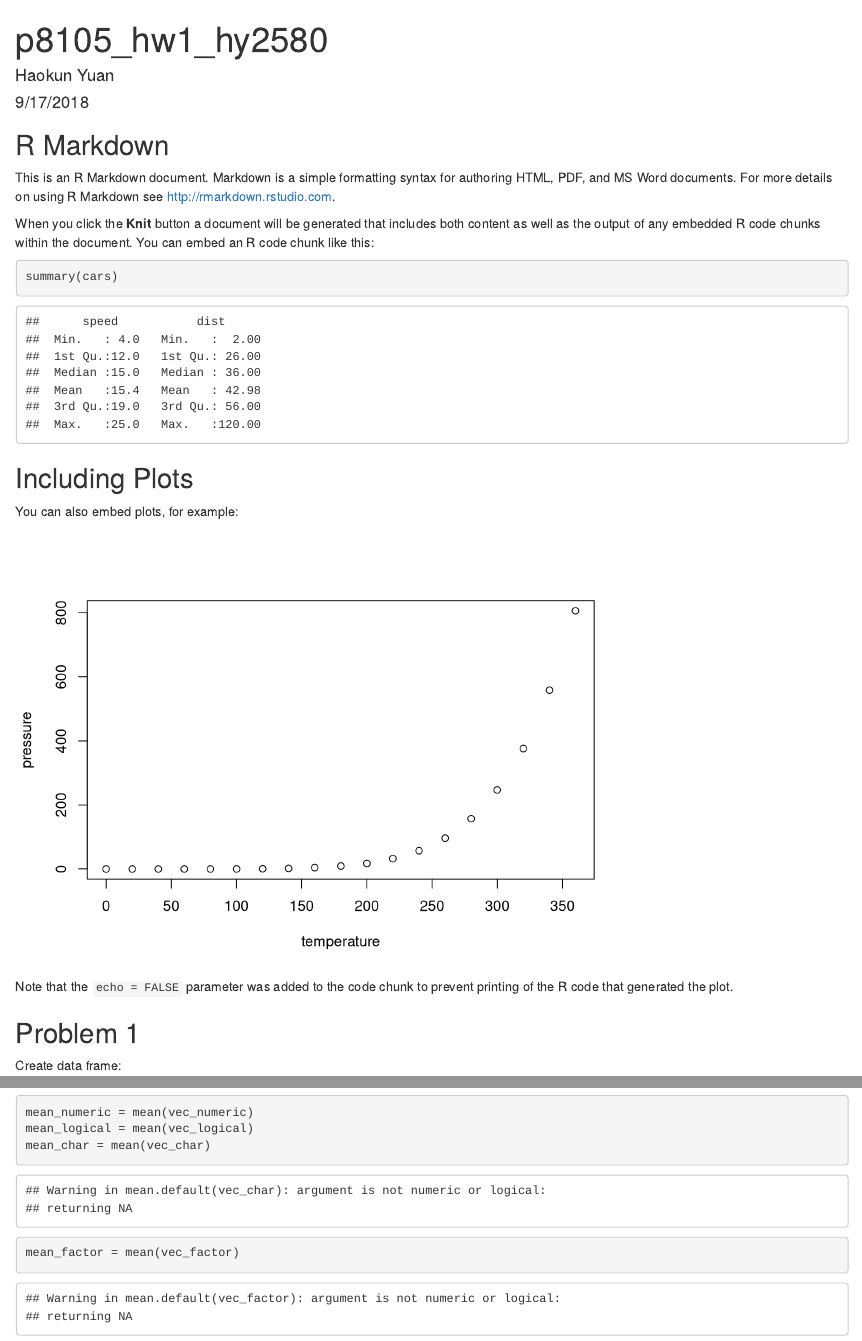
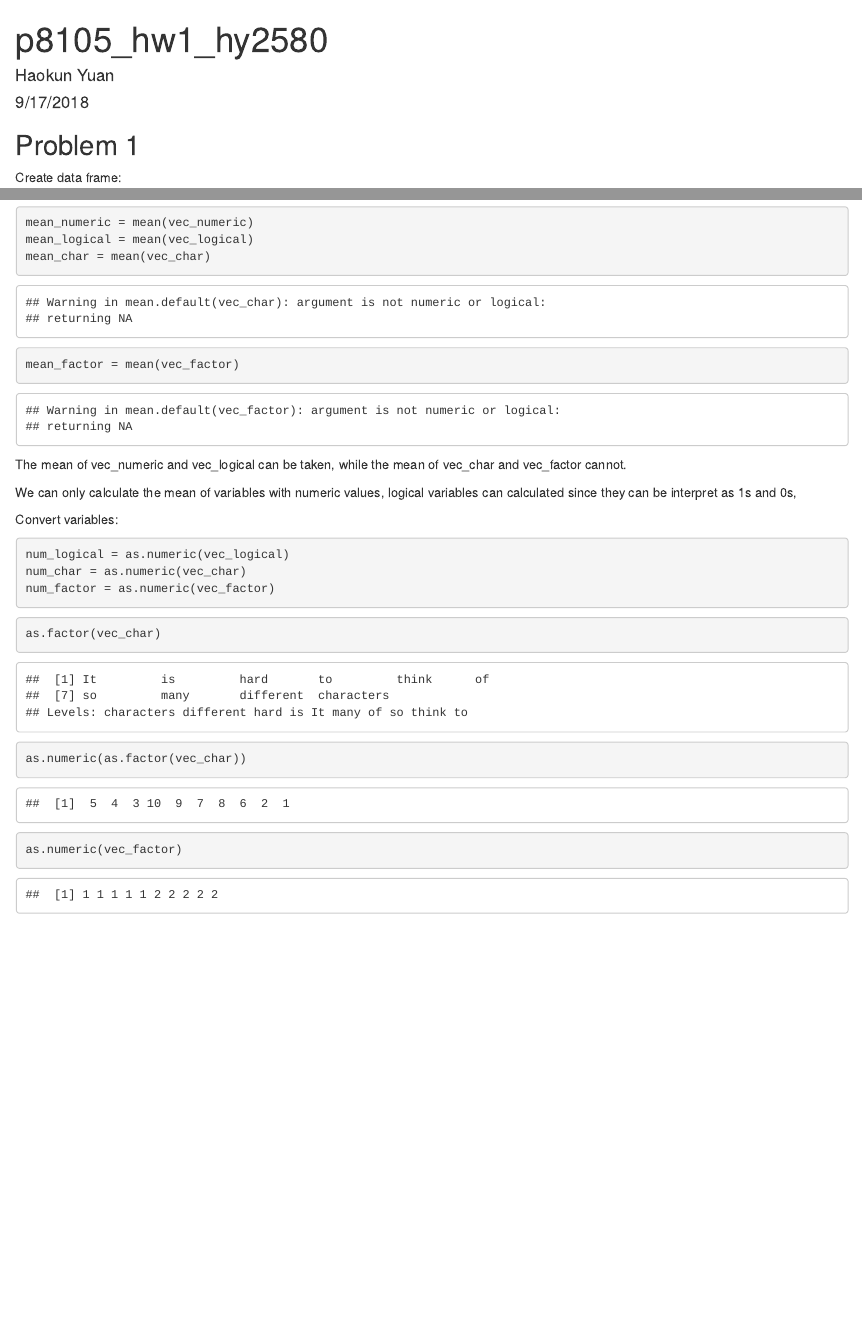
Before and after one commit to haokunyuan/p8105_hw1_hy2580, an R Markdown document (p8105_hw1_hy2580.Rmd): the page in a window 1100 px wide, from its top, and a second part further down, joined at a grey line. Rendered offline with R 4.5, knitr and Pandoc, with nearby package versions.

Commit message:
convert variable

````diff
--- a/p8105_hw1_hy2580.Rmd
+++ b/p8105_hw1_hy2580.Rmd
@@ -5,30 +5,10 @@ date: "9/17/2018"
 output: html_document
 ---
 
-```{r setup, include=FALSE}
+```{r setup, include = FALSE}
 knitr::opts_chunk$set(echo = TRUE)
 library(tidyverse)
 ```
-
-## R Markdown
-
-This is an R Markdown document. Markdown is a simple formatting syntax for authoring HTML, PDF, and MS Word documents. For more details on using R Markdown see <http://rmarkdown.rstudio.com>.
-
-When you click the **Knit** button a document will be generated that includes both content as well as the output of any embedded R code chunks within the document. You can embed an R code chunk like this:
-
-```{r cars}
-summary(cars)
-```
-
-## Including Plots
-
-You can also embed plots, for example:
-
-```{r pressure, echo=FALSE}
-plot(pressure)
-```
-
-Note that the `echo = FALSE` parameter was added to the code chunk to prevent printing of the R code that generated the plot.
 
 ## Problem 1
 
@@ -52,3 +32,20 @@ mean_logical = mean(vec_logical)
 mean_char = mean(vec_char)
 mean_factor = mean(vec_factor)
 ```
+The mean of vec_numeric and vec_logical can be taken, while the mean of vec_char and vec_factor cannot.
+
+We can only calculate the mean of variables with numeric values, logical variables can calculated since they can be interpret as 1s and 0s,
+
+Convert variables:
+
+```{r, eval = FALSE}
+num_logical = as.numeric(vec_logical)
+num_char = as.numeric(vec_char)
+num_factor = as.numeric(vec_factor)
+```
+
+```{r}
+as.factor(vec_char)
+as.numeric(as.factor(vec_char))
+as.numeric(vec_factor)
+```
````
Also changed, not shown: p8105_hw1_hy2580.html.
